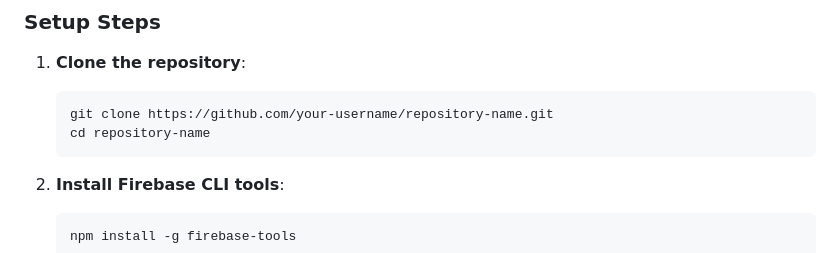
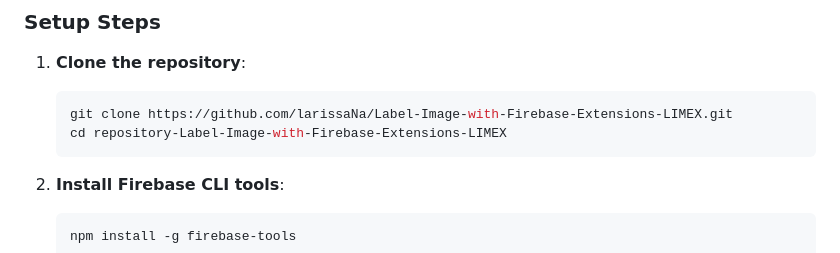
Before and after one commit to larissaNa/Label-Image-with-Firebase-Extensions-LIMEX, a Markdown page: README.md, the part around the change. GitHub-like rendering.

````diff
--- a/README.md
+++ b/README.md
@@ -37,8 +37,8 @@ Before running the project, you need to install the following dependencies:
 1. **Clone the repository**:
 
     ```bash
-    git clone https://github.com/your-username/repository-name.git
-    cd repository-name
+    git clone https://github.com/larissaNa/Label-Image-with-Firebase-Extensions-LIMEX.git
+    cd repository-Label-Image-with-Firebase-Extensions-LIMEX
     ```
 
 2. **Install Firebase CLI tools**:
````
